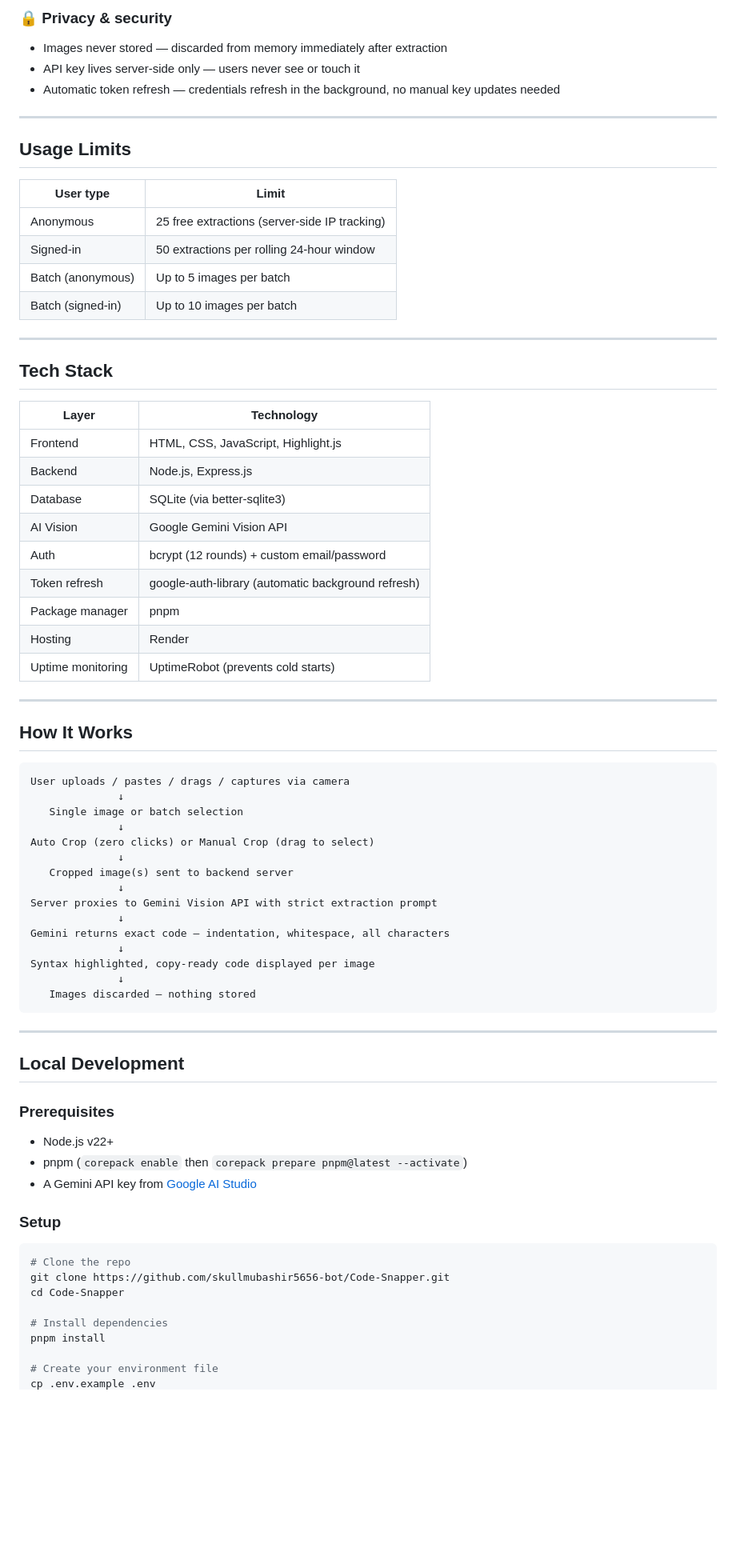
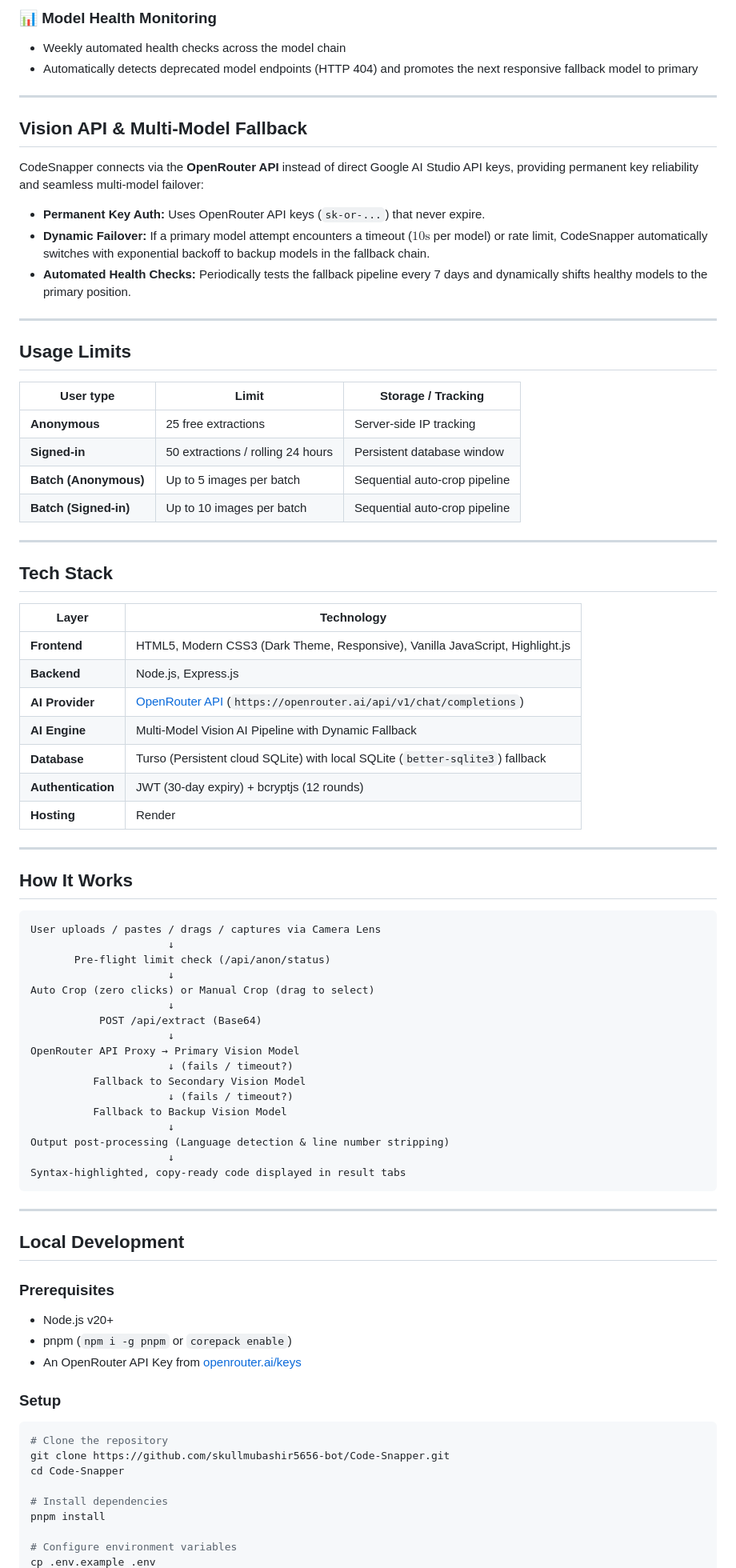
Before and after one commit to skullmubashir5656-bot/Code-Snapper, a Markdown page: README.md, the part around one of its changes. Shown at 80% size. Rendered like a GitHub page; blank space fills up the shorter version.

````diff
--- a/README.md
+++ b/README.md
@@ -70,19 +71,28 @@ No more manually retyping code from tutorials, textbooks, whiteboards, or someon
 
-### 🔒 Privacy & security
-- Images never stored — discarded from memory immediately after extraction
-- API key lives server-side only — users never see or touch it
-- Automatic token refresh — credentials refresh in the background, no manual key updates needed
+### 📊 Model Health Monitoring
+- Weekly automated health checks across the model chain
+- Automatically detects deprecated model endpoints (HTTP 404) and promotes the next responsive fallback model to primary
+
+---
+
+## Vision API & Multi-Model Fallback
+
+CodeSnapper connects via the **OpenRouter API** instead of direct Google AI Studio API keys, providing permanent key reliability and seamless multi-model failover:
+
+- **Permanent Key Auth:** Uses OpenRouter API keys (`sk-or-...`) that never expire.
+- **Dynamic Failover:** If a primary model attempt encounters a timeout ($10\text{s}$ per model) or rate limit, CodeSnapper automatically switches with exponential backoff to backup models in the fallback chain.
+- **Automated Health Checks:** Periodically tests the fallback pipeline every 7 days and dynamically shifts healthy models to the primary position.
 
 ---
 
 ## Usage Limits
 
-| User type | Limit |
-|---|---|
-| Anonymous | 25 free extractions (server-side IP tracking) |
-| Signed-in | 50 extractions per rolling 24-hour window |
-| Batch (anonymous) | Up to 5 images per batch |
-| Batch (signed-in) | Up to 10 images per batch |
+| User type | Limit | Storage / Tracking |
+|---|---|---|
+| **Anonymous** | 25 free extractions | Server-side IP tracking |
+| **Signed-in** | 50 extractions / rolling 24 hours | Persistent database window |
+| **Batch (Anonymous)** | Up to 5 images per batch | Sequential auto-crop pipeline |
+| **Batch (Signed-in)** | Up to 10 images per batch | Sequential auto-crop pipeline |
 
 ---
 
@@ -90,36 +100,36 @@ No more manually retyping code from tutorials, textbooks, whiteboards, or someon
 
 | Layer | Technology |
 |---|---|
-| Frontend | HTML, CSS, JavaScript, Highlight.js |
-| Backend | Node.js, Express.js |
-| Database | SQLite (via better-sqlite3) |
-| AI Vision | Google Gemini Vision API |
-| Auth | bcrypt (12 rounds) + custom email/password |
-| Token refresh | google-auth-library (automatic background refresh) |
-| Package manager | pnpm |
-| Hosting | Render |
-| Uptime monitoring | UptimeRobot (prevents cold starts) |
+| **Frontend** | HTML5, Modern CSS3 (Dark Theme, Responsive), Vanilla JavaScript, Highlight.js |
+| **Backend** | Node.js, Express.js |
+| **AI Provider** | [OpenRouter API](https://openrouter.ai) (`https://openrouter.ai/api/v1/chat/completions`) |
+| **AI Engine** | Multi-Model Vision AI Pipeline with Dynamic Fallback |
+| **Database** | Turso (Persistent cloud SQLite) with local SQLite (`better-sqlite3`) fallback |
+| **Authentication** | JWT (30-day expiry) + bcryptjs (12 rounds) |
+| **Hosting** | Render |
 
 ---
 
 ## How It Works
 
 ```
-User uploads / pastes / drags / captures via camera
-              ↓
-   Single image or batch selection
-              ↓
+User uploads / pastes / drags / captures via Camera Lens
+                      ↓
+       Pre-flight limit check (/api/anon/status)
+                      ↓
 Auto Crop (zero clicks) or Manual Crop (drag to select)
-              ↓
-   Cropped image(s) sent to backend server
-              ↓
-Server proxies to Gemini Vision API with strict extraction prompt
-              ↓
-Gemini returns exact code — indentation, whitespace, all characters
-              ↓
-Syntax highlighted, copy-ready code displayed per image
-              ↓
-   Images discarded — nothing stored
+                      ↓
+           POST /api/extract (Base64)
+                      ↓
+OpenRouter API Proxy → Primary Vision Model
+                      ↓ (fails / timeout?)
+          Fallback to Secondary Vision Model
+                      ↓ (fails / timeout?)
+          Fallback to Backup Vision Model
+                      ↓
+Output post-processing (Language detection & line number stripping)
+                      ↓
+Syntax-highlighted, copy-ready code displayed in result tabs
 ```
 
 ---
@@ -127,19 +137,19 @@ Syntax highlighted, copy-ready code displayed per image
 ## Local Development
 
 ### Prerequisites
-- Node.js v22+
-- pnpm (`corepack enable` then `corepack prepare pnpm@latest --activate`)
-- A Gemini API key from [Google AI Studio](https://aistudio.google.com/app/apikey)
+- Node.js v20+
+- pnpm (`npm i -g pnpm` or `corepack enable`)
+- An OpenRouter API Key from [openrouter.ai/keys](https://openrouter.ai/keys)
 
 ### Setup
 
 ```bash
-# Clone the repo
+# Clone the repository
 git clone https://github.com/skullmubashir5656-bot/Code-Snapper.git
 cd Code-Snapper
 
 # Install dependencies
 pnpm install
 
-# Create your environment file
+# Configure environment variables
 cp .env.example .env
````
Also changed, not shown: other parts of README.md (+66 -57 lines).
